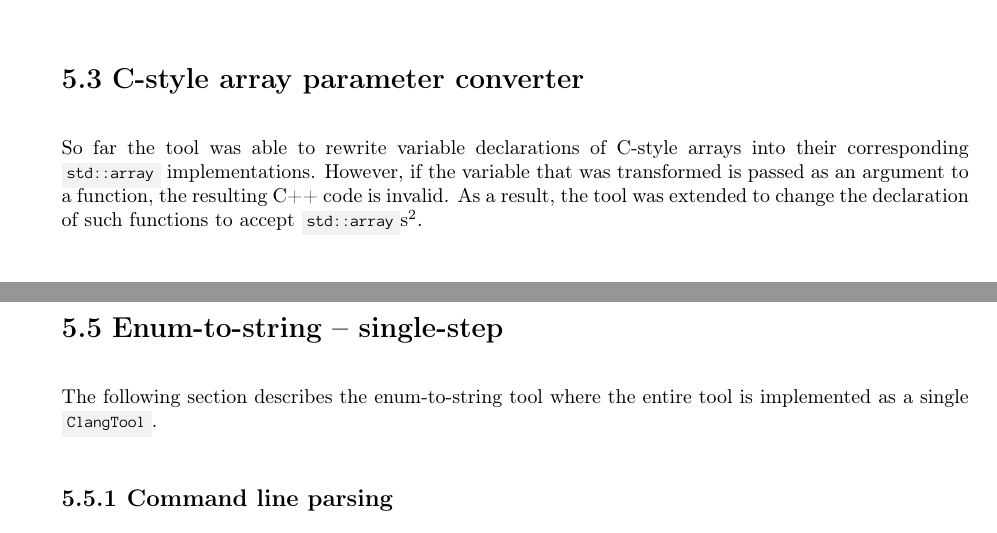
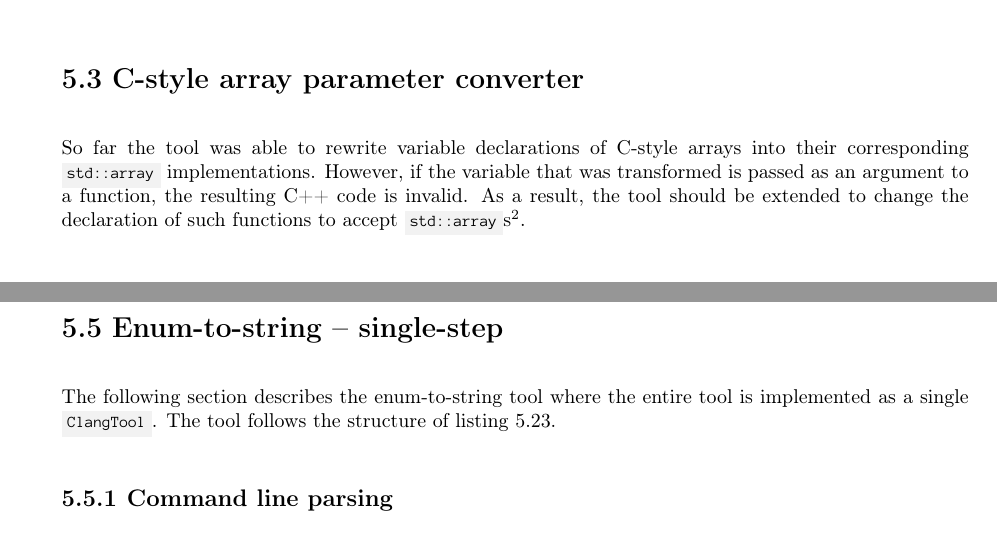
Before and after one commit to mortenhaahr/RD, a LaTeX thesis (report/main.tex, which reads report/085tool_examples/035cstyle_array_params.tex, report/085tool_examples/050enum_to_string_sin.tex): two parts of pages 27 and 33 of 49, joined at a grey line, cut so that both start at the same text. Compiled offline with pdfLaTeX.

Commit message:
Minor changes

```diff
--- a/report/085tool_examples/035cstyle_array_params.tex
+++ b/report/085tool_examples/035cstyle_array_params.tex
@@ -2,7 +2,7 @@
 \section{C-style array parameter converter} \label{sec:080:035:cstyleArrayParm}
 
 So far the tool was able to rewrite variable declarations of C-style arrays into their corresponding \cppinline{std::array} implementations. However, if the variable that was transformed is passed as an argument to a function, the resulting C++ code is invalid.
-As a result, the tool was extended to change the declaration of such functions to accept \cppinline{std::array}s\footnote{
+As a result, the tool should be extended to change the declaration of such functions to accept \cppinline{std::array}s\footnote{
     A different and potentially better approach is discussed in \cref{subsec:095disc:arrayParm}
 }.
 
--- a/report/085tool_examples/050enum_to_string_sin.tex
+++ b/report/085tool_examples/050enum_to_string_sin.tex
@@ -1,5 +1,5 @@
 \section{Enum-to-string -- single-step}
-The following section describes the enum-to-string tool where the entire tool is implemented as a single \cppinline{ClangTool}.
+The following section describes the enum-to-string tool where the entire tool is implemented as a single \cppinline{ClangTool}. The tool follows the structure of \cref{code:085tool:pseudo_enum1}.
 
 \subsection{Command line parsing}
 Most of the command line parsing was implemented as described in \cref{sec:085tool:example:simple_rename}. However, the behaviour was extended with two new options; ``in\_place'' and ``debug \_info''.
```
Also changed, not shown: report/085tool_examples/040enum_to_string_gen.tex (+1 -1 lines).
